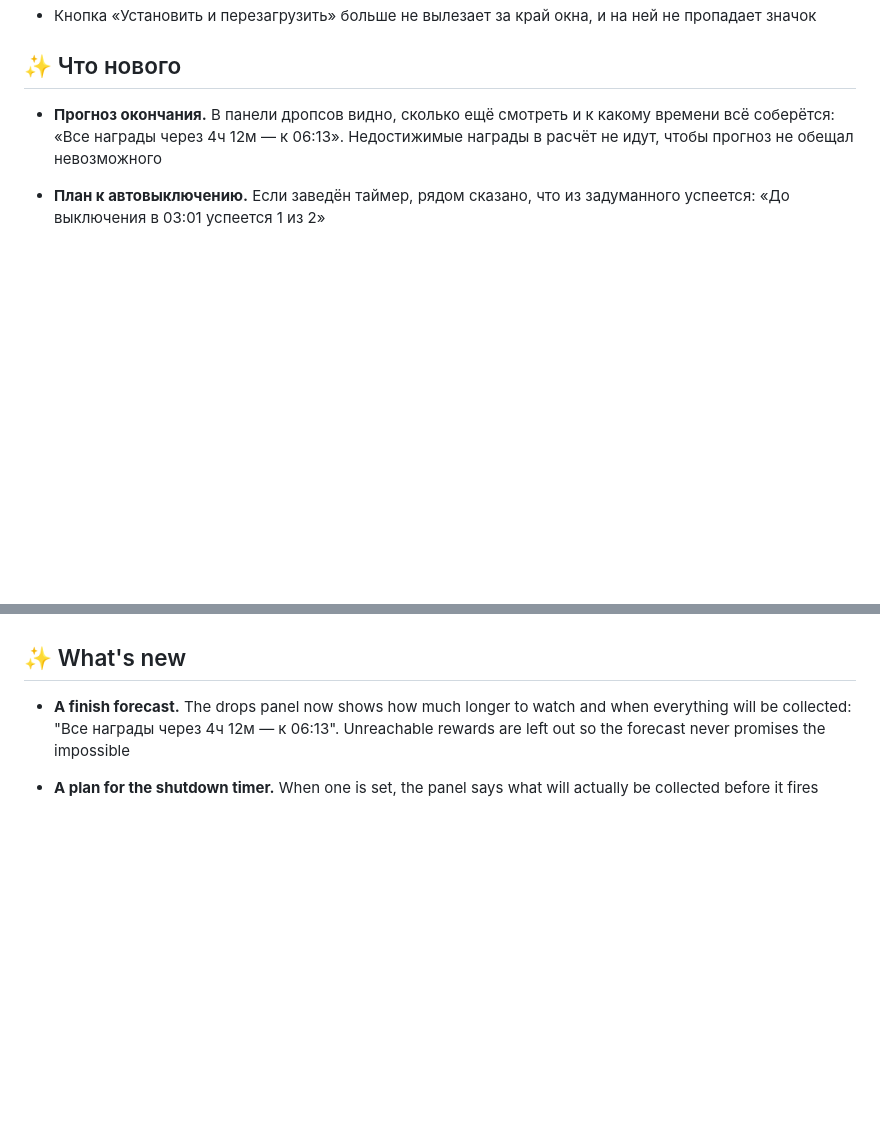
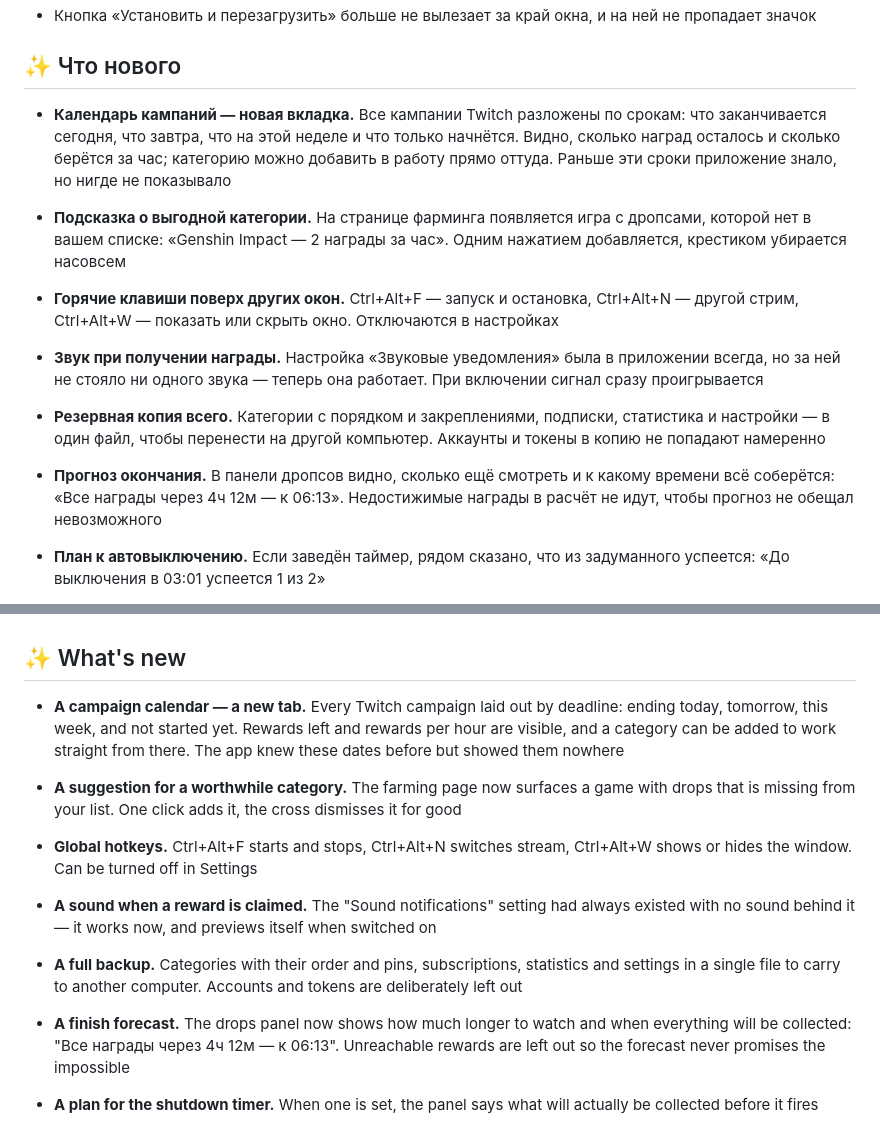
Before and after one commit to Agrysif/WatchTwitch, a Markdown page: RELEASE_NOTES.md, 2 parts joined by grey strips. Rendered like a GitHub page; blank space fills up the shorter version.

Commit message:
Описание выпуска 1.0.17: календарь, подсказки, клавиши, звук, копия
Co-Authored-By: Claude Opus 5 <noreply@anthropic.com>

```diff
--- a/RELEASE_NOTES.md
+++ b/RELEASE_NOTES.md
@@ -13,6 +13,11 @@
 
 ## ✨ Что нового
 
+- **Календарь кампаний — новая вкладка.** Все кампании Twitch разложены по срокам: что заканчивается сегодня, что завтра, что на этой неделе и что только начнётся. Видно, сколько наград осталось и сколько берётся за час; категорию можно добавить в работу прямо оттуда. Раньше эти сроки приложение знало, но нигде не показывало
+- **Подсказка о выгодной категории.** На странице фарминга появляется игра с дропсами, которой нет в вашем списке: «Genshin Impact — 2 награды за час». Одним нажатием добавляется, крестиком убирается насовсем
+- **Горячие клавиши поверх других окон.** Ctrl+Alt+F — запуск и остановка, Ctrl+Alt+N — другой стрим, Ctrl+Alt+W — показать или скрыть окно. Отключаются в настройках
+- **Звук при получении награды.** Настройка «Звуковые уведомления» была в приложении всегда, но за ней не стояло ни одного звука — теперь она работает. При включении сигнал сразу проигрывается
+- **Резервная копия всего.** Категории с порядком и закреплениями, подписки, статистика и настройки — в один файл, чтобы перенести на другой компьютер. Аккаунты и токены в копию не попадают намеренно
 - **Прогноз окончания.** В панели дропсов видно, сколько ещё смотреть и к какому времени всё соберётся: «Все награды через 4ч 12м — к 06:13». Недостижимые награды в расчёт не идут, чтобы прогноз не обещал невозможного
 - **План к автовыключению.** Если заведён таймер, рядом сказано, что из задуманного успеется: «До выключения в 03:01 успеется 1 из 2»
 - **Значок в трее показывает состояние.** По наведению — категория, процент и время до следующей награды; прогресс идёт полосой прямо на кнопке панели задач. Разворачивать окно ради этого больше не нужно
@@ -38,6 +43,11 @@
 
 ## ✨ What's new
 
+- **A campaign calendar — a new tab.** Every Twitch campaign laid out by deadline: ending today, tomorrow, this week, and not started yet. Rewards left and rewards per hour are visible, and a category can be added to work straight from there. The app knew these dates before but showed them nowhere
+- **A suggestion for a worthwhile category.** The farming page now surfaces a game with drops that is missing from your list. One click adds it, the cross dismisses it for good
+- **Global hotkeys.** Ctrl+Alt+F starts and stops, Ctrl+Alt+N switches stream, Ctrl+Alt+W shows or hides the window. Can be turned off in Settings
+- **A sound when a reward is claimed.** The "Sound notifications" setting had always existed with no sound behind it — it works now, and previews itself when switched on
+- **A full backup.** Categories with their order and pins, subscriptions, statistics and settings in a single file to carry to another computer. Accounts and tokens are deliberately left out
 - **A finish forecast.** The drops panel now shows how much longer to watch and when everything will be collected: "Все награды через 4ч 12м — к 06:13". Unreachable rewards are left out so the forecast never promises the impossible
 - **A plan for the shutdown timer.** When one is set, the panel says what will actually be collected before it fires
 - **The tray icon shows the state.** Hovering gives the category, the percentage, and the time to the next reward; progress also runs along the taskbar button. No need to open the window for that any more
```
